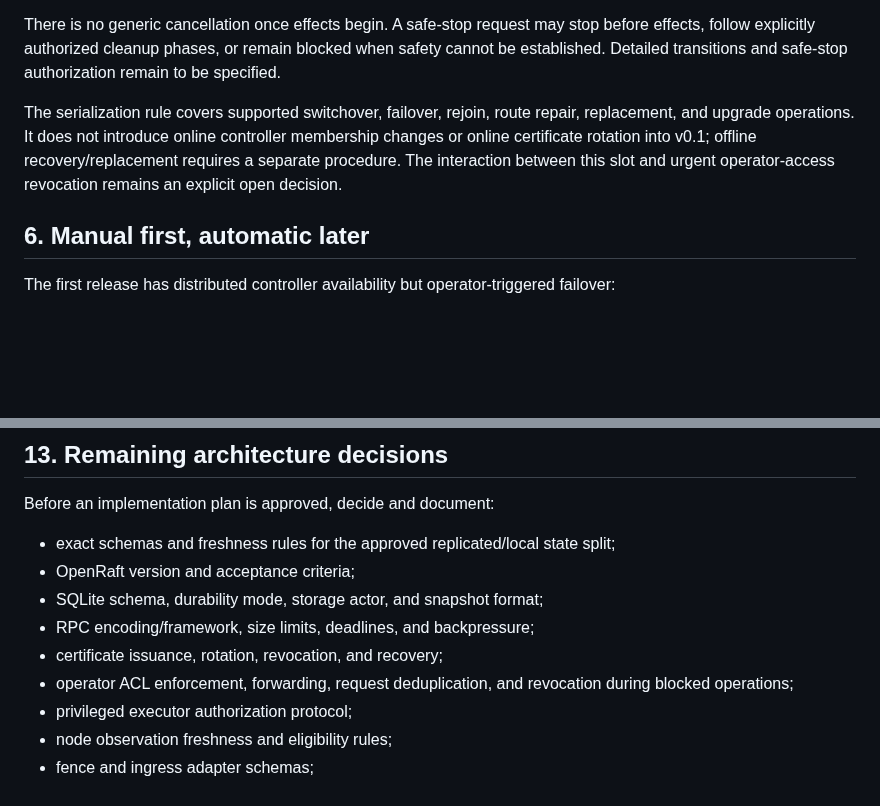
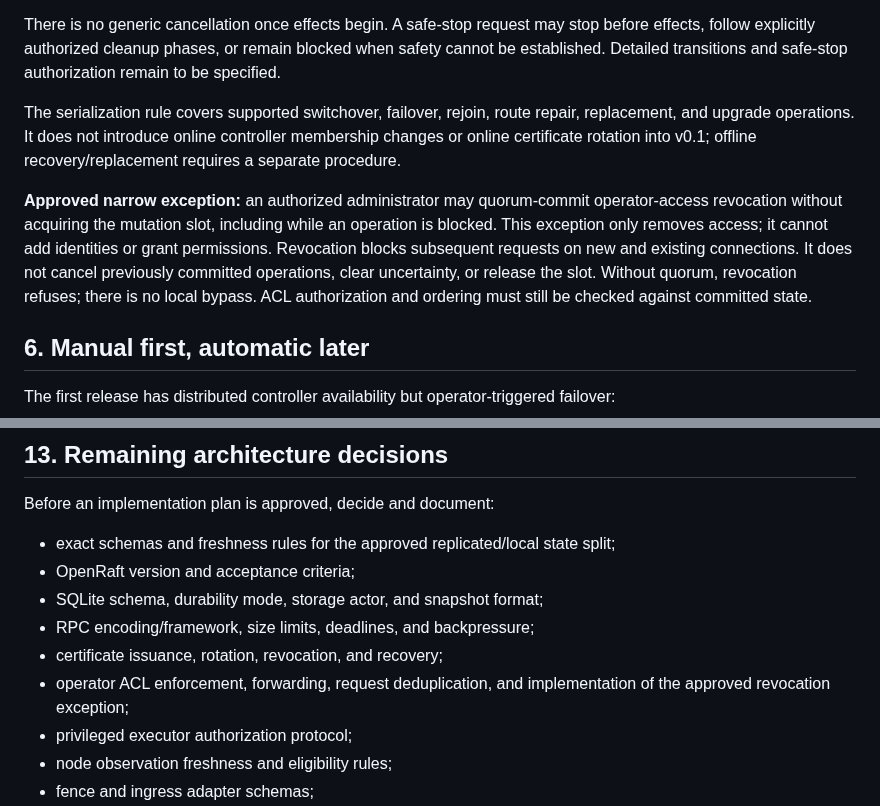
Before and after one commit to burggraf/highly-available-trailbase, a Markdown page: docs/plans/2026-09-10-rust-ha-architecture-design.md, 2 parts joined by grey strips. Drawn GitHub-style; blank space fills up the shorter version.

Commit message:
docs: allow quorum operator revocation during blocked operations

```diff
--- a/docs/plans/2026-09-10-rust-ha-architecture-design.md
+++ b/docs/plans/2026-09-10-rust-ha-architecture-design.md
@@ -139,7 +139,9 @@ The operation lifecycle distinguishes proposed/active work from `succeeded`, `fa
 
 There is no generic cancellation once effects begin. A safe-stop request may stop before effects, follow explicitly authorized cleanup phases, or remain blocked when safety cannot be established. Detailed transitions and safe-stop authorization remain to be specified.
 
-The serialization rule covers supported switchover, failover, rejoin, route repair, replacement, and upgrade operations. It does not introduce online controller membership changes or online certificate rotation into v0.1; offline recovery/replacement requires a separate procedure. The interaction between this slot and urgent operator-access revocation remains an explicit open decision.
+The serialization rule covers supported switchover, failover, rejoin, route repair, replacement, and upgrade operations. It does not introduce online controller membership changes or online certificate rotation into v0.1; offline recovery/replacement requires a separate procedure.
+
+**Approved narrow exception:** an authorized administrator may quorum-commit operator-access revocation without acquiring the mutation slot, including while an operation is blocked. This exception only removes access; it cannot add identities or grant permissions. Revocation blocks subsequent requests on new and existing connections. It does not cancel previously committed operations, clear uncertainty, or release the slot. Without quorum, revocation refuses; there is no local bypass. ACL authorization and ordering must still be checked against committed state.
 
 ## 6. Manual first, automatic later
 
@@ -293,7 +295,7 @@ Before an implementation plan is approved, decide and document:
 - SQLite schema, durability mode, storage actor, and snapshot format;
 - RPC encoding/framework, size limits, deadlines, and backpressure;
 - certificate issuance, rotation, revocation, and recovery;
-- operator ACL enforcement, forwarding, request deduplication, and revocation during blocked operations;
+- operator ACL enforcement, forwarding, request deduplication, and implementation of the approved revocation exception;
 - privileged executor authorization protocol;
 - node observation freshness and eligibility rules;
 - fence and ingress adapter schemas;
```
